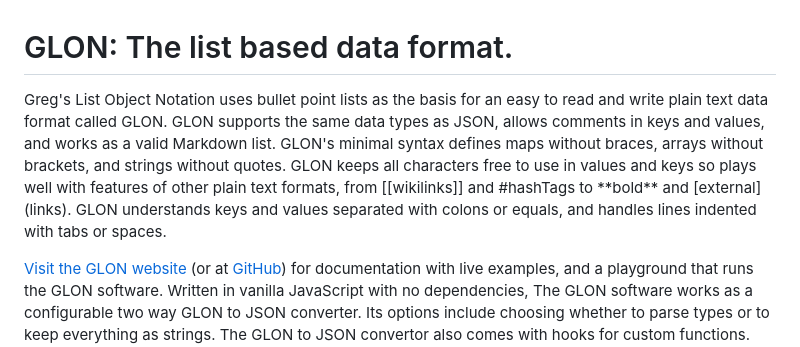
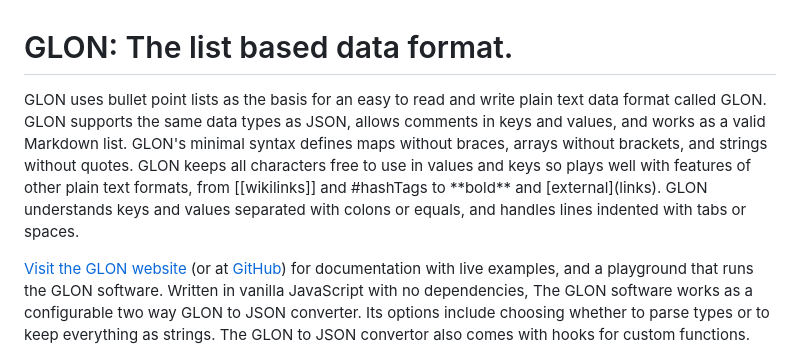
Before and after one commit to gregabbott/glon, a Markdown page: README.md, the part around the change. Drawn GitHub-style.

```diff
--- a/README.md
+++ b/README.md
@@ -1,6 +1,6 @@
 # GLON: The list based data format.
 
-Greg's List Object Notation uses bullet point lists as the basis for an easy to read and write plain text data format called GLON. GLON supports the same data types as JSON, allows comments in keys and values, and works as a valid Markdown list. GLON's minimal syntax defines maps without braces, arrays without brackets, and strings without quotes. GLON keeps all characters free to use in values and keys so plays well with features of other plain text formats, from [[wikilinks]] and #hashTags to \*\*bold** and \[external](links). GLON understands keys and values separated with colons or equals, and handles lines indented with tabs or spaces.
+GLON uses bullet point lists as the basis for an easy to read and write plain text data format called GLON. GLON supports the same data types as JSON, allows comments in keys and values, and works as a valid Markdown list. GLON's minimal syntax defines maps without braces, arrays without brackets, and strings without quotes. GLON keeps all characters free to use in values and keys so plays well with features of other plain text formats, from [[wikilinks]] and #hashTags to \*\*bold** and \[external](links). GLON understands keys and values separated with colons or equals, and handles lines indented with tabs or spaces.
 
 [Visit the GLON website](https://gregabbott.pages.dev/glon) (or at [GitHub](https://gregabbott.github.io/glon)) for documentation with live examples, and a playground that runs the GLON software. Written in vanilla JavaScript with no dependencies, The GLON software works as a configurable two way GLON to JSON converter. Its options include choosing whether to parse types or to keep everything as strings. The GLON to JSON convertor also comes with hooks for custom functions. These functions can act on the data they receive, and optionally return different data to use instead.
 
```
